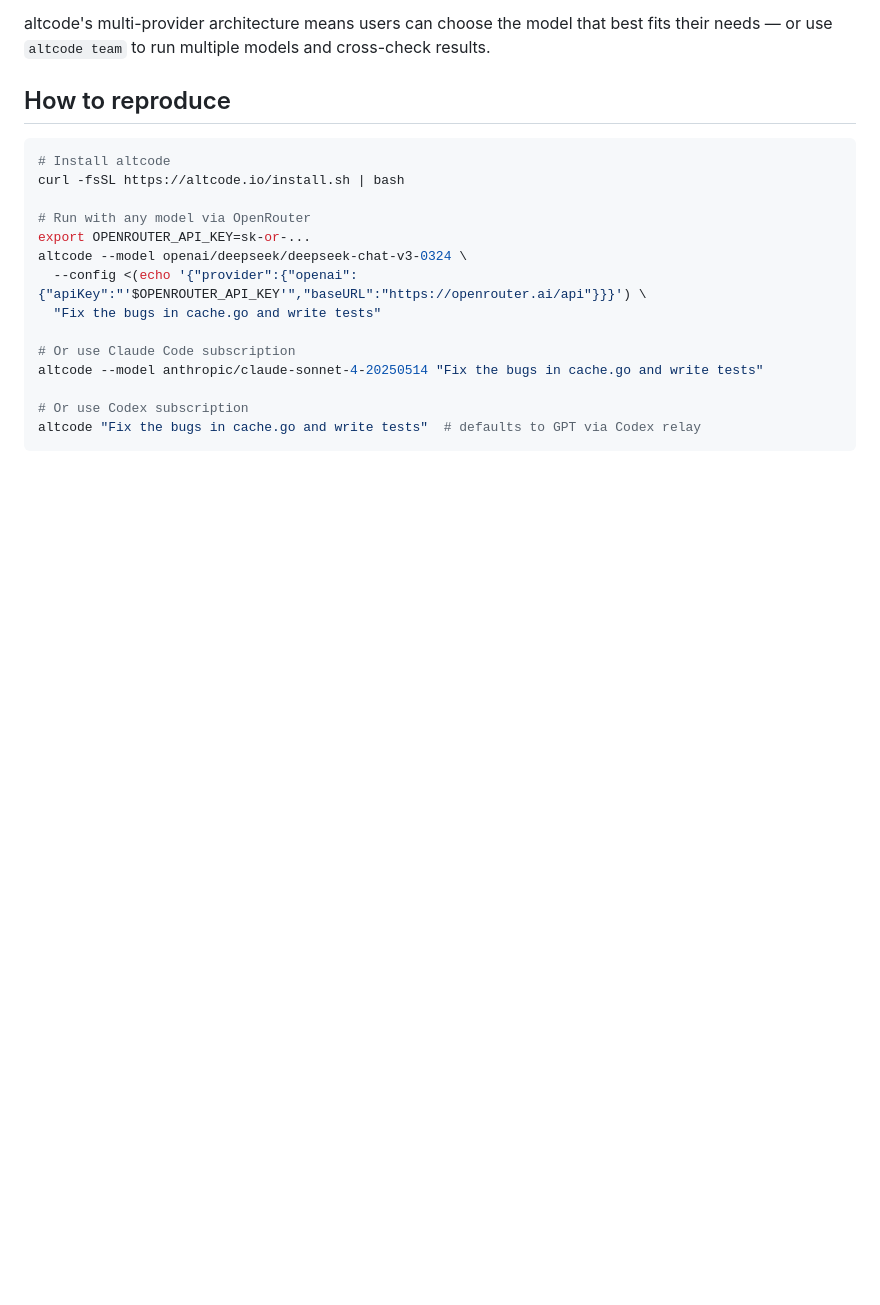
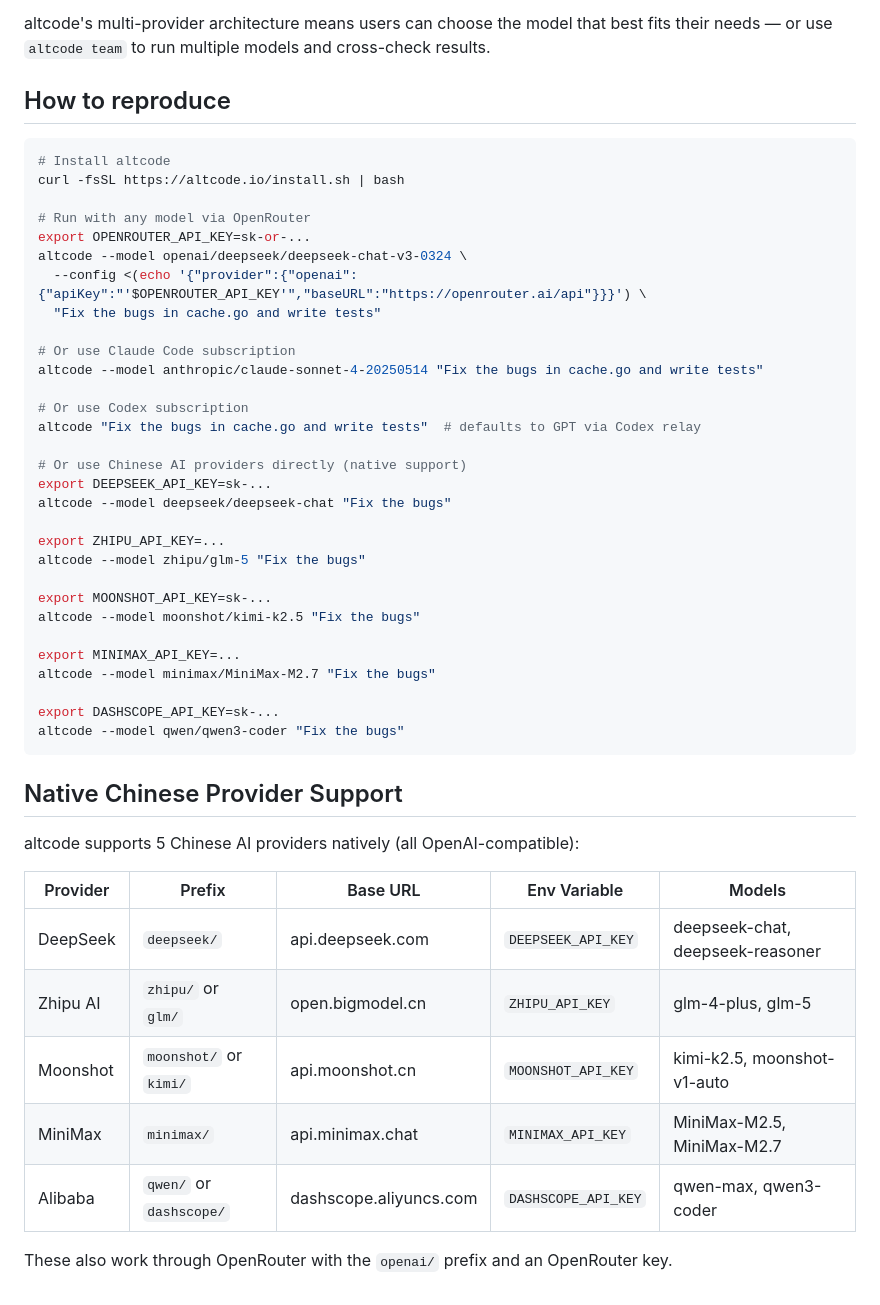
Before and after one commit to jiayaoqijia/altcode, a Markdown page: docs/benchmark-multi-model.md, the part around the change. Rendered like a GitHub page; blank space fills up the shorter version.

Commit message:
docs: add native Chinese provider support to benchmark doc

````diff
--- a/docs/benchmark-multi-model.md
+++ b/docs/benchmark-multi-model.md
@@ -191,4 +191,34 @@ altcode --model anthropic/claude-sonnet-4-20250514 "Fix the bugs in cache.go and
 
 # Or use Codex subscription
 altcode "Fix the bugs in cache.go and write tests"  # defaults to GPT via Codex relay
+
+# Or use Chinese AI providers directly (native support)
+export DEEPSEEK_API_KEY=sk-...
+altcode --model deepseek/deepseek-chat "Fix the bugs"
+
+export ZHIPU_API_KEY=...
+altcode --model zhipu/glm-5 "Fix the bugs"
+
+export MOONSHOT_API_KEY=sk-...
+altcode --model moonshot/kimi-k2.5 "Fix the bugs"
+
+export MINIMAX_API_KEY=...
+altcode --model minimax/MiniMax-M2.7 "Fix the bugs"
+
+export DASHSCOPE_API_KEY=sk-...
+altcode --model qwen/qwen3-coder "Fix the bugs"
 ```
+
+## Native Chinese Provider Support
+
+altcode supports 5 Chinese AI providers natively (all OpenAI-compatible):
+
+| Provider | Prefix | Base URL | Env Variable | Models |
+|----------|--------|----------|--------------|--------|
+| DeepSeek | `deepseek/` | api.deepseek.com | `DEEPSEEK_API_KEY` | deepseek-chat, deepseek-reasoner |
+| Zhipu AI | `zhipu/` or `glm/` | open.bigmodel.cn | `ZHIPU_API_KEY` | glm-4-plus, glm-5 |
+| Moonshot | `moonshot/` or `kimi/` | api.moonshot.cn | `MOONSHOT_API_KEY` | kimi-k2.5, moonshot-v1-auto |
+| MiniMax | `minimax/` | api.minimax.chat | `MINIMAX_API_KEY` | MiniMax-M2.5, MiniMax-M2.7 |
+| Alibaba | `qwen/` or `dashscope/` | dashscope.aliyuncs.com | `DASHSCOPE_API_KEY` | qwen-max, qwen3-coder |
+
+These also work through OpenRouter with the `openai/` prefix and an OpenRouter key.
````
